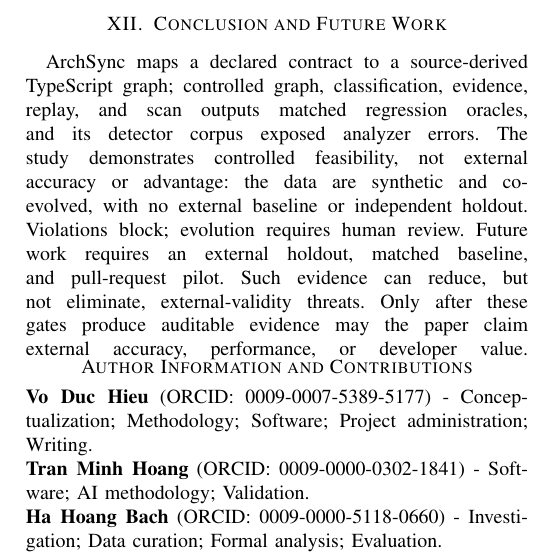
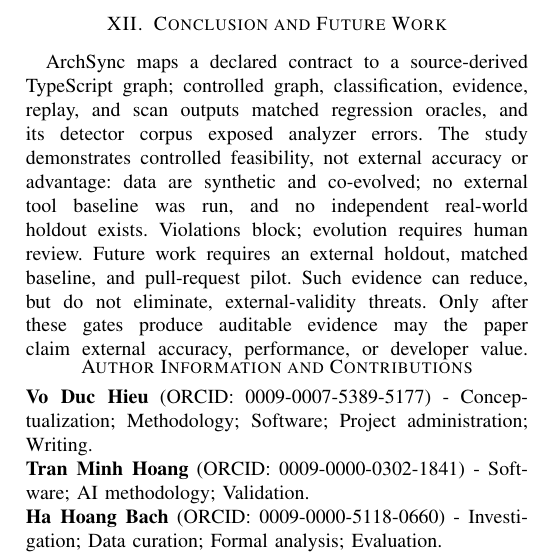
Before and after one commit to Little-Boy-s-ArchSync/archsync-paper, a LaTeX paper (main.tex, which reads sections/conclusion.tex): part of one column of page 11 of 11, cut so that both start at the same text. Compiled offline with pdfLaTeX.

Commit message:
paper: retain conclusion evidence safeguards

```diff
--- a/sections/conclusion.tex
+++ b/sections/conclusion.tex
@@ -1,4 +1,4 @@
 % !TeX root = ../main.tex
 \section{Conclusion and Future Work}
 
-ArchSync maps a declared contract to a source-derived TypeScript graph; controlled graph, classification, evidence, replay, and scan outputs matched regression oracles, and its detector corpus exposed analyzer errors. The study demonstrates controlled feasibility, not external accuracy or advantage: the data are synthetic and co-evolved, with no external baseline or independent holdout. Violations block; evolution requires human review. Future work requires an external holdout, matched baseline, and pull-request pilot. Such evidence can reduce, but not eliminate, external-validity threats. Only after these gates produce auditable evidence may the paper claim external accuracy, performance, or developer value.
+ArchSync maps a declared contract to a source-derived TypeScript graph; controlled graph, classification, evidence, replay, and scan outputs matched regression oracles, and its detector corpus exposed analyzer errors. The study demonstrates controlled feasibility, not external accuracy or advantage: data are synthetic and co-evolved; no external tool baseline was run, and no independent real-world holdout exists. Violations block; evolution requires human review. Future work requires an external holdout, matched baseline, and pull-request pilot. Such evidence can reduce, but do not eliminate, external-validity threats. Only after these gates produce auditable evidence may the paper claim external accuracy, performance, or developer value.
```
